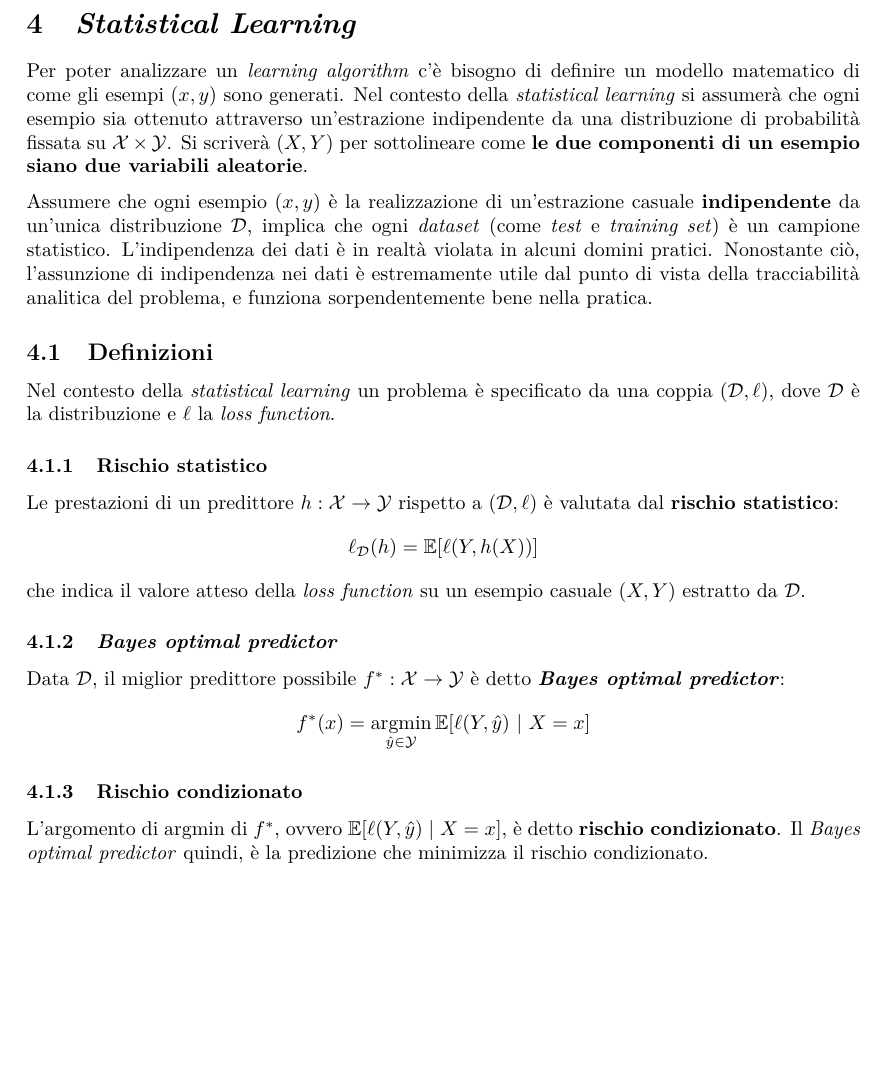
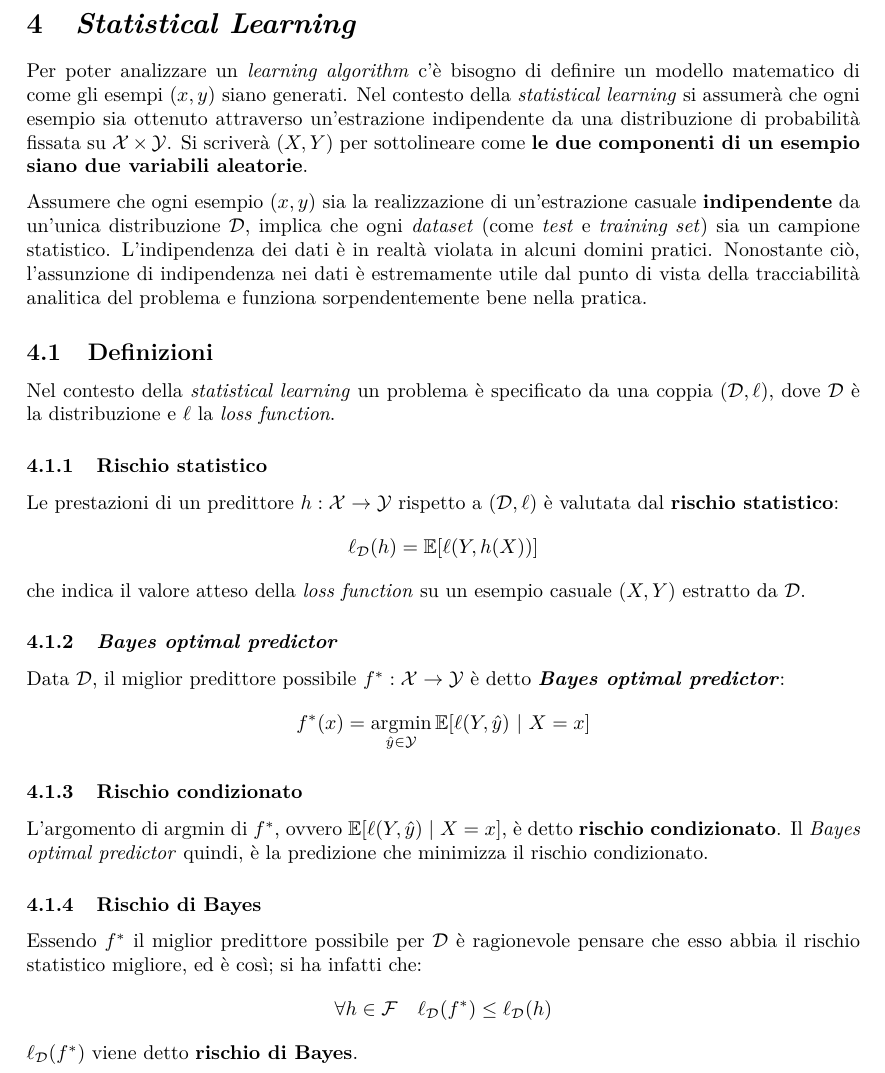
Before and after one commit to maurotella/appuntiSML, a LaTeX document (main.tex, which reads sections/04_statistical_learning.tex): part of page 16 of 16, cut so that both start at the same text, the shorter picture padded with empty space. Compiled offline with pdfLaTeX.

Commit message:
Changes from papeeria

```diff
--- a/sections/04_statistical_learning.tex
+++ b/sections/04_statistical_learning.tex
@@ -1,16 +1,16 @@
 \section{\textit{Statistical Learning}}
 
 Per poter analizzare un \textit{learning algorithm} c'è bisogno di definire un modello
-matematico di come gli esempi $(x,y)$ sono generati. Nel contesto della \textit{statistical
+matematico di come gli esempi $(x,y)$ siano generati. Nel contesto della \textit{statistical
 learning} si assumerà che ogni esempio sia ottenuto attraverso un'estrazione indipendente
 da una distribuzione di probabilità fissata su $\X \times \Y$. Si scriverà $(X,Y)$ per
 sottolineare come \textbf{le due componenti di un esempio siano due variabili aleatorie}.
 
-Assumere che ogni esempio $(x,y)$ è la realizzazione di un'estrazione casuale
+Assumere che ogni esempio $(x,y)$ sia la realizzazione di un'estrazione casuale
 \textbf{indipendente} da un'unica distribuzione $\D$, implica che ogni \textit{dataset}
-(come \textit{test} e \textit{training set}) è un campione statistico. L'indipendenza dei
+(come \textit{test} e \textit{training set}) sia un campione statistico. L'indipendenza dei
 dati è in realtà violata in alcuni domini pratici. Nonostante ciò, l'assunzione di indipendenza
-nei dati è estremamente utile dal punto di vista della tracciabilità analitica del problema,
+nei dati è estremamente utile dal punto di vista della tracciabilità analitica del problema
 e funziona sorpendentemente bene nella pratica.
 
 \subsection{Definizioni}
@@ -33,3 +33,9 @@ $$ f^*(x) = \argmin_{\hat{y} \in \Y} \E[\ell(Y,\hat{y})\ | \ X=x] $$
 L'argomento di $\argmin$ di $f^*$, ovvero $\E[\ell(Y,\hat{y})\ | \ X=x]$, è detto
 \textbf{rischio condizionato}. Il \textit{Bayes optimal predictor} quindi, è la predizione
 che minimizza il rischio condizionato.
+
+\subsubsection{Rischio di Bayes}
+Essendo $f^*$ il miglior predittore possibile per $\D$ è ragionevole pensare che esso
+abbia il rischio statistico migliore, ed è così; si ha infatti che:
+$$ \forall h \in \F \quad \ell_{\D}(f^*) \leq \ell_{\D}(h) $$
+$\ell_{\D}(f^*)$ viene detto \textbf{rischio di Bayes}.
```
